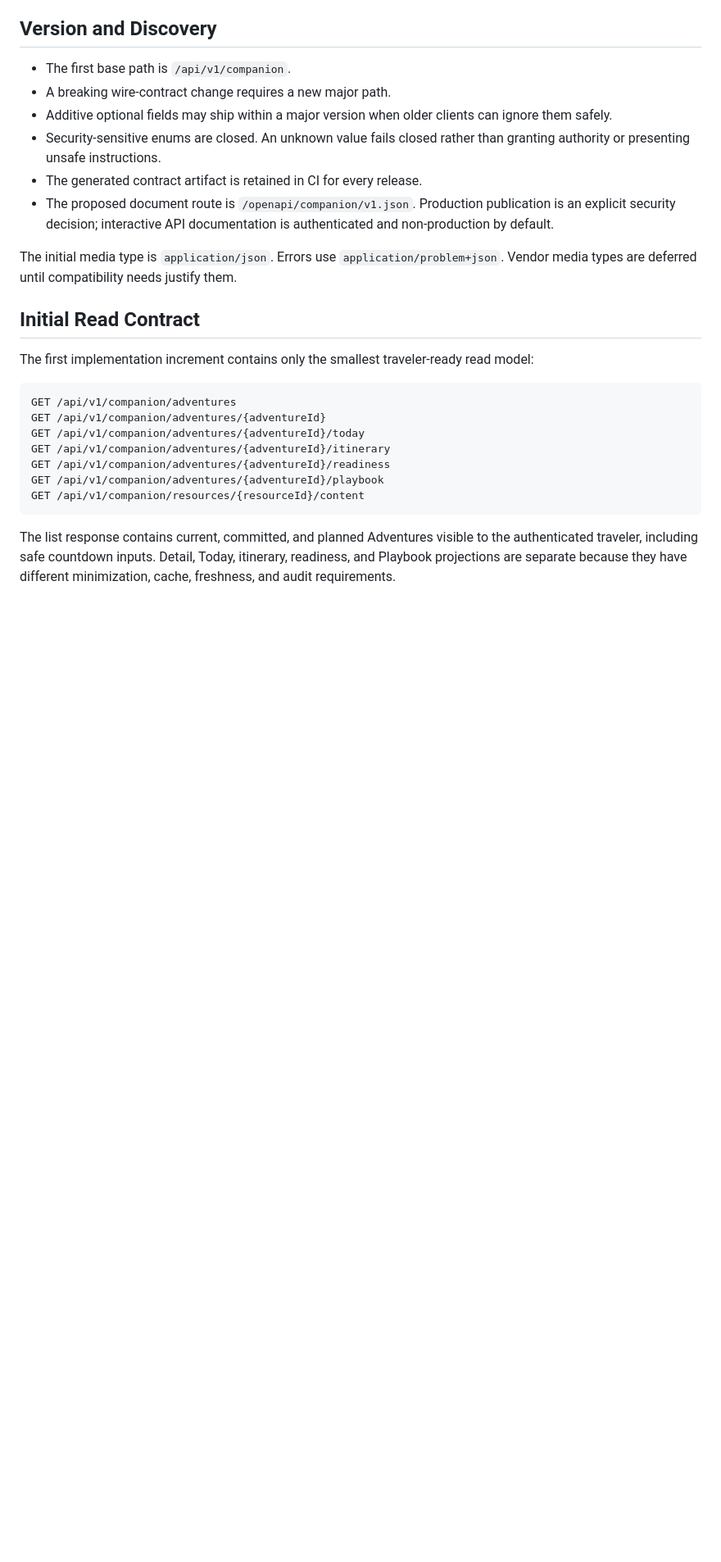
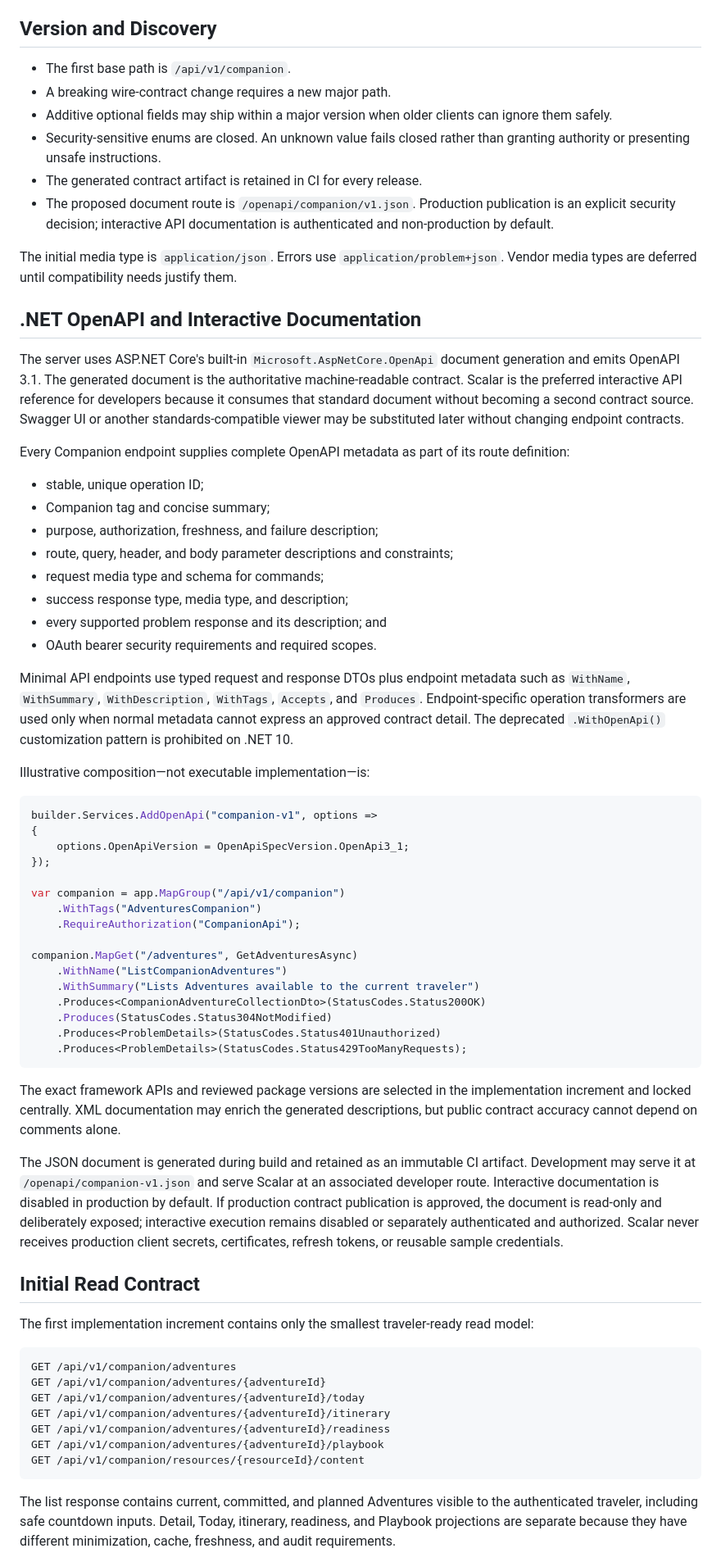
Before and after one commit to adventures-suite/adventures-studio, a Markdown page: docs/architecture/companion-openapi.md, the part around the change. Shown at 82% size. Drawn GitHub-style; blank space fills up the shorter version.

Commit message:
Specify Companion OpenAPI documentation

````diff
--- a/docs/architecture/companion-openapi.md
+++ b/docs/architecture/companion-openapi.md
@@ -63,6 +63,68 @@ non-sensitive data and cannot become production authentication fallbacks.
 The initial media type is `application/json`. Errors use
 `application/problem+json`. Vendor media types are deferred until compatibility
 needs justify them.
+
+## .NET OpenAPI and Interactive Documentation
+
+The server uses ASP.NET Core's built-in `Microsoft.AspNetCore.OpenApi` document
+generation and emits OpenAPI 3.1. The generated document is the authoritative
+machine-readable contract. Scalar is the preferred interactive API reference
+for developers because it consumes that standard document without becoming a
+second contract source. Swagger UI or another standards-compatible viewer may
+be substituted later without changing endpoint contracts.
+
+Every Companion endpoint supplies complete OpenAPI metadata as part of its
+route definition:
+
+- stable, unique operation ID;
+- Companion tag and concise summary;
+- purpose, authorization, freshness, and failure description;
+- route, query, header, and body parameter descriptions and constraints;
+- request media type and schema for commands;
+- success response type, media type, and description;
+- every supported problem response and its description; and
+- OAuth bearer security requirements and required scopes.
+
+Minimal API endpoints use typed request and response DTOs plus endpoint metadata
+such as `WithName`, `WithSummary`, `WithDescription`, `WithTags`, `Accepts`, and
+`Produces`. Endpoint-specific operation transformers are used only when normal
+metadata cannot express an approved contract detail. The deprecated
+`.WithOpenApi()` customization pattern is prohibited on .NET 10.
+
+Illustrative composition—not executable implementation—is:
+
+```csharp
+builder.Services.AddOpenApi("companion-v1", options =>
+{
+    options.OpenApiVersion = OpenApiSpecVersion.OpenApi3_1;
+});
+
+var companion = app.MapGroup("/api/v1/companion")
+    .WithTags("AdventuresCompanion")
+    .RequireAuthorization("CompanionApi");
+
+companion.MapGet("/adventures", GetAdventuresAsync)
+    .WithName("ListCompanionAdventures")
+    .WithSummary("Lists Adventures available to the current traveler")
+    .Produces<CompanionAdventureCollectionDto>(StatusCodes.Status200OK)
+    .Produces(StatusCodes.Status304NotModified)
+    .Produces<ProblemDetails>(StatusCodes.Status401Unauthorized)
+    .Produces<ProblemDetails>(StatusCodes.Status429TooManyRequests);
+```
+
+The exact framework APIs and reviewed package versions are selected in the
+implementation increment and locked centrally. XML documentation may enrich
+the generated descriptions, but public contract accuracy cannot depend on
+comments alone.
+
+The JSON document is generated during build and retained as an immutable CI
+artifact. Development may serve it at `/openapi/companion-v1.json` and serve
+Scalar at an associated developer route. Interactive documentation is disabled
+in production by default. If production contract publication is approved, the
+document is read-only and deliberately exposed; interactive execution remains
+disabled or separately authenticated and authorized. Scalar never receives
+production client secrets, certificates, refresh tokens, or reusable sample
+credentials.
 
 ## Initial Read Contract
 
````
Also changed, not shown: docs/development/adventures-companion-implementation-plan.md (+6 -0 lines).
